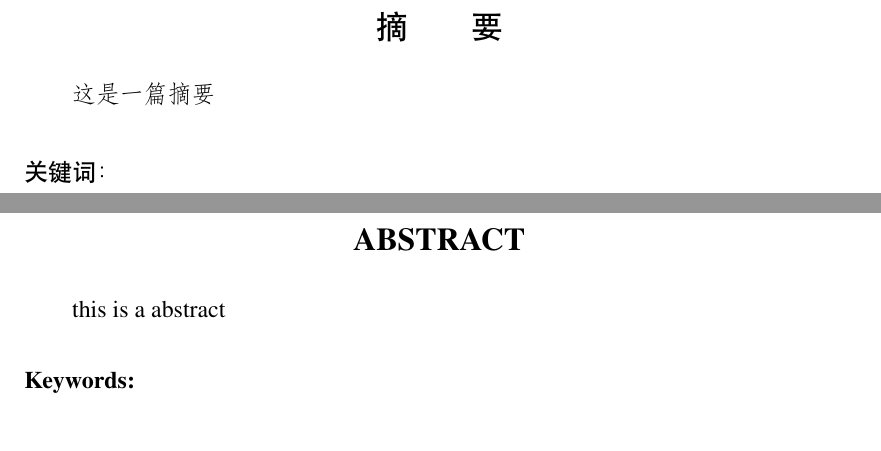
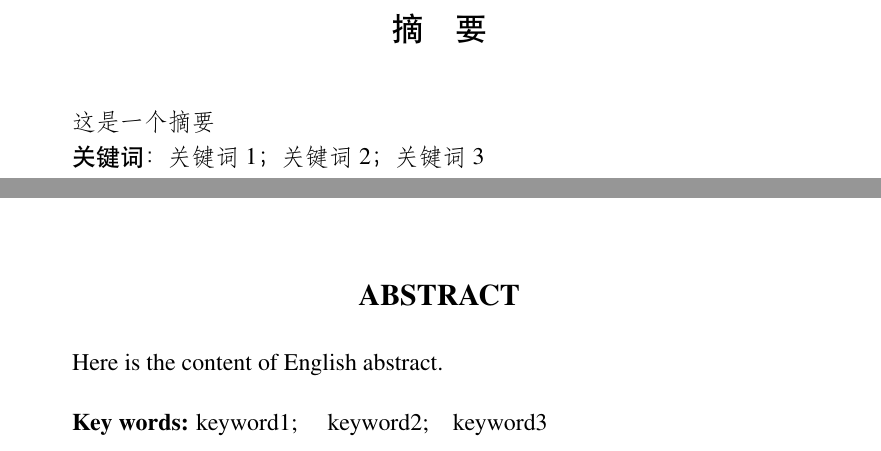
Before and after one commit to JockerLiLi/QLULatex_Graduation_Thesis_Template, a LaTeX thesis (QLUThesisLatexTemplate-master/Thesis/qlumain.tex, which reads QLUThesisLatexTemplate-master/Thesis/abstract.tex, QLUThesisLatexTemplate-master/Thesis/preface/cover.tex): two parts of pages 2 and 3 of 9 before the commit and two parts of pages 3 and 4 of 9 after it, joined at a grey line, cut so that both start at the same text. Compiled offline with XeLaTeX.

Commit message:
更新模板

```diff
--- /dev/null
+++ b/QLUThesisLatexTemplate-master/Thesis/abstract.tex
@@ -0,0 +1,51 @@
+%\addcontentsline{toc}{chapter}{\sanhao \hei 摘\quad 要} %添加到目录中
+%
+%\chapter*{摘\quad 要}
+%
+%这是一篇摘要
+%\ckeywords{\fangsong\xiaosi{}}
+%%%%%%%% 致谢 %%%%%%%
+%
+%\addcontentsline{toc}{chapter}{\sanhao \hei 致\quad 谢} %添加到目录中
+%
+%\chapter*{致\quad 谢}
+%
+%向前看，别回头！
+
+% abstract.tex
+
+\chapter*{\centering \heiti\sanhao 摘\quad 要}
+\addcontentsline{toc}{chapter}{摘\quad 要}
+
+\linespread{1.5}\selectfont
+\fangsong\xiaosi
+
+%中文摘要
+%
+%这里是中文摘要的内容。
+
+\vspace{1em}
+
+\fangsong\xiaosi{\linespread{1.5} \selectfont
+这是一个摘要
+
+
+
+\heiti{关键词：} \fangsong 关键词1；关键词2；关键词3
+
+\vspace{2em}
+
+\setcounter{secnumdepth}{-1}
+\chapter*{\centering \bfseries\xiaosan ABSTRACT}
+\addcontentsline{toc}{chapter}{ABSTRACT}
+
+\linespread{1.5}\selectfont
+\rmfamily\xiaosi
+
+Here is the content of English abstract.
+
+\vspace{1em}
+
+\textbf{Key words:} keyword1; \quad keyword2;\quad keyword3
+
+\setcounter{secnumdepth}{2}
--- a/QLUThesisLatexTemplate-master/Thesis/preface/cover.tex
+++ b/QLUThesisLatexTemplate-master/Thesis/preface/cover.tex
@@ -15,19 +15,20 @@
 
 \cdate{\the\year~年~\the\month~月~\the\day~日}
 
-\cabstract{\fangsong\xiaosi{\linespread{1.5} \selectfont
-这是一篇摘要
 
-}
-}
-
-\ckeywords{\fangsong\xiaosi{}}
-
-\eabstract{\linespread{1.5} \selectfont
-this is a abstract
-}
-
-\ekeywords{}
+%\cabstract{\fangsong\xiaosi{\linespread{1.5} \selectfont
+%这是一篇摘要
+%
+%}
+%}
+%
+%\ckeywords{\fangsong\xiaosi{}}
+%
+%\eabstract{\linespread{1.5} \selectfont
+%this is a abstract
+%}
+%
+%\ekeywords{}
 
 \makecover
 
--- a/QLUThesisLatexTemplate-master/Thesis/qlumain.tex
+++ b/QLUThesisLatexTemplate-master/Thesis/qlumain.tex
@@ -47,7 +49,7 @@
 \makeatother
 \setcounter{page}{1}                                 % 单独从 1 开始编页码
 \titleformat{\chapter}{\centering\xiaosan\hei}{\chaptername}{2em}{} % 恢复chapter标题格式要求
-
+\include{abstract}%设置摘要
 %%%%%%%%%  正文  %%%%%%%%%
 \include{body}
 
```
Also changed, not shown: QLUThesisLatexTemplate-master/Thesis/setup/format.tex (+29 -29 lines), QLUThesisLatexTemplate-master/Thesis/qlumain.pdf, QLUThesisLatexTemplate-master/Thesis/qlumain.tex (10 more changed lines), 10 other files.
